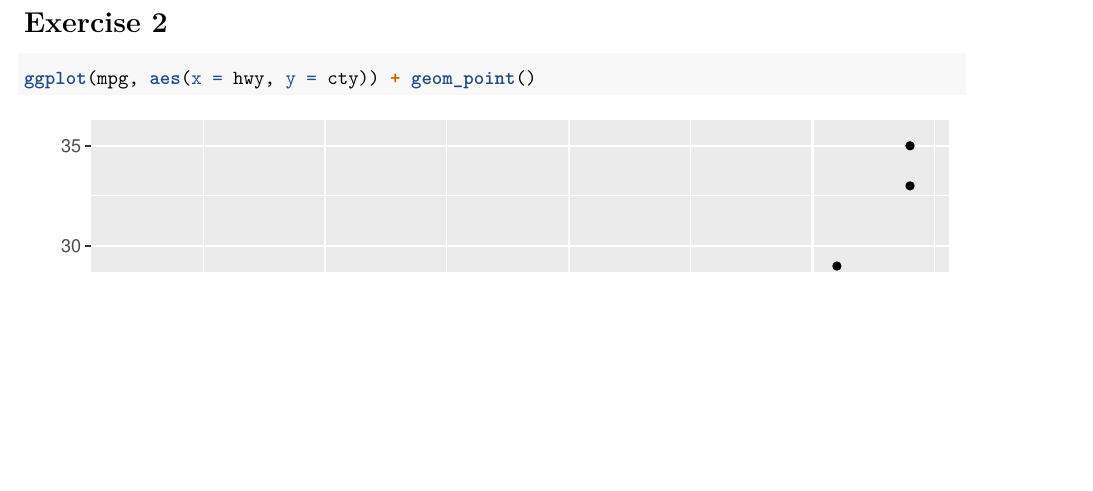
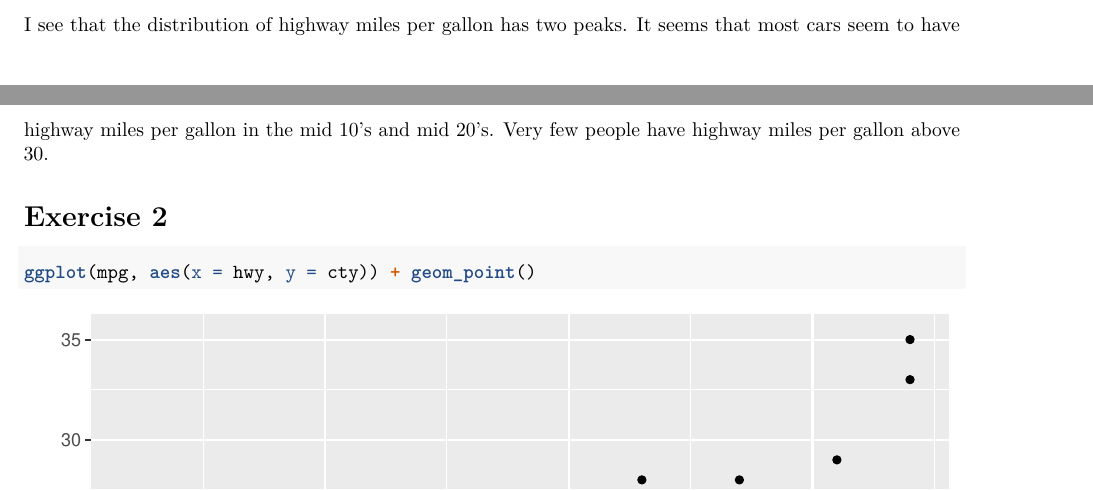
Before and after one commit to EWang229/131-homework1, an R Markdown document (homework1-coburn131.Rmd): part of page 3 of 6 before the commit and two parts of pages 2 and 3 of 6 after it, the two joined at a grey line, cut at the place of the change, the shorter picture padded with empty space. Rendered offline with R 4.5, knitr and Pandoc, then LaTeX, with nearby package versions.

Commit message:
change #1 eda

````diff
--- a/homework1-coburn131.Rmd
+++ b/homework1-coburn131.Rmd
@@ -50,6 +50,7 @@ library(ggplot2)
 ```{r, message = FALSE}
 ggplot(mpg, aes(x = hwy)) + geom_histogram()
 ```
+I see that the distribution of highway miles per gallon has two peaks. It seems that most cars seem to have highway miles per gallon in the mid 10's and mid 20's. Very few people have highway miles per gallon above 30.
 
 # Exercise 2
 ```{r}
````
